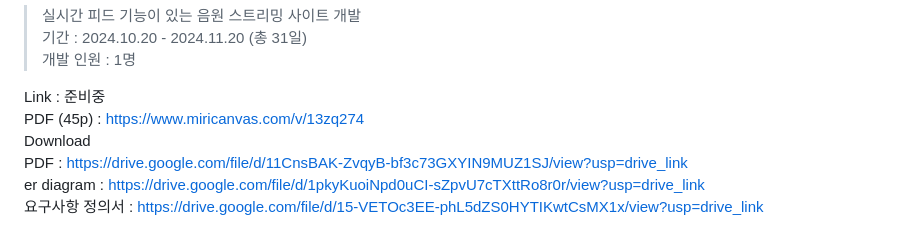
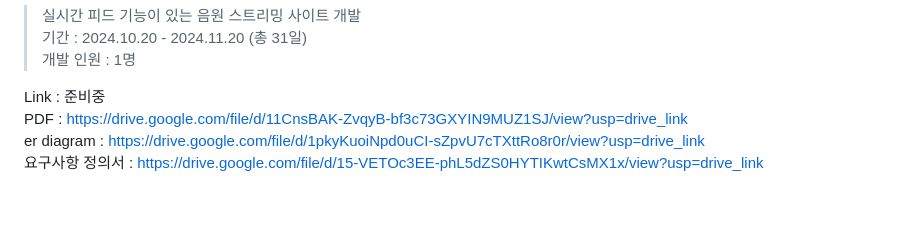
Before and after one commit to ongsttt52/GORI, a Markdown page: README.md, the part around the change. Drawn GitHub-style; blank space fills up the shorter version.

```diff
--- a/README.md
+++ b/README.md
@@ -5,8 +5,6 @@
 > 개발 인원 : 1명 <br/>
 
 Link : 준비중 <br/>
-PDF (45p) : https://www.miricanvas.com/v/13zq274 <br/>
-Download <br/>
 PDF : https://drive.google.com/file/d/11CnsBAK-ZvqyB-bf3c73GXYIN9MUZ1SJ/view?usp=drive_link <br/>
 er diagram : https://drive.google.com/file/d/1pkyKuoiNpd0uCI-sZpvU7cTXttRo8r0r/view?usp=drive_link <br/>
 요구사항 정의서 : https://drive.google.com/file/d/15-VETOc3EE-phL5dZS0HYTIKwtCsMX1x/view?usp=drive_link <br/>
```
